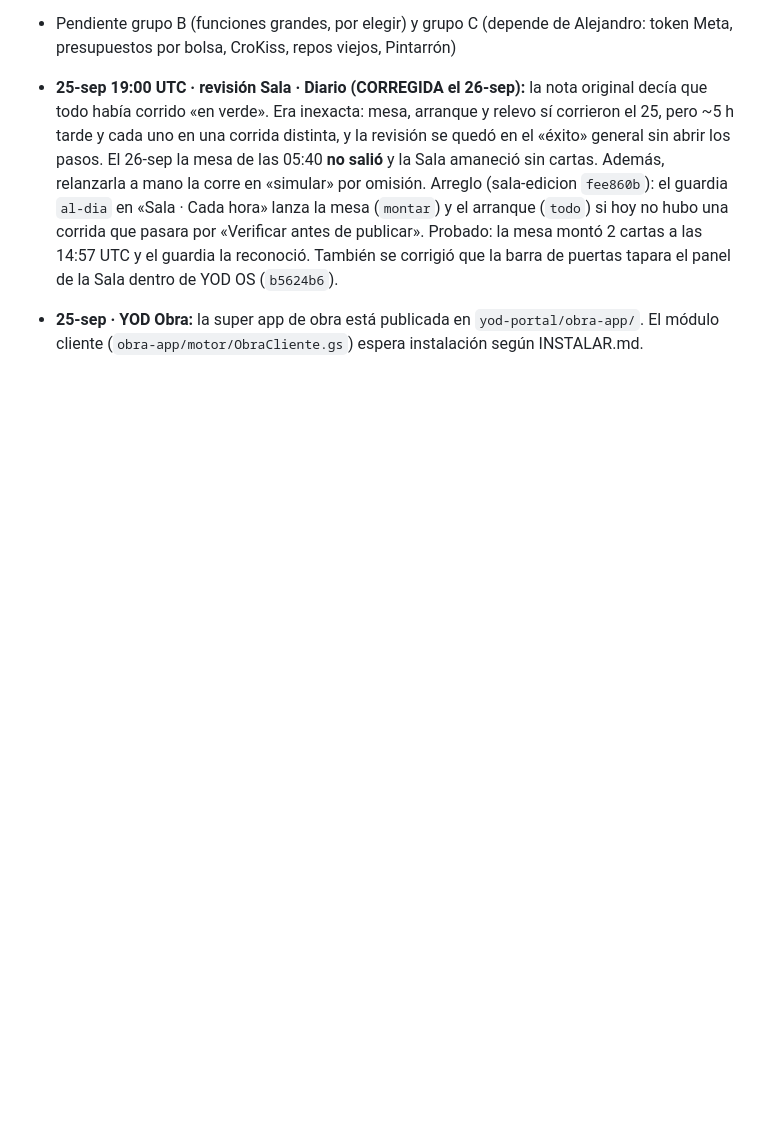
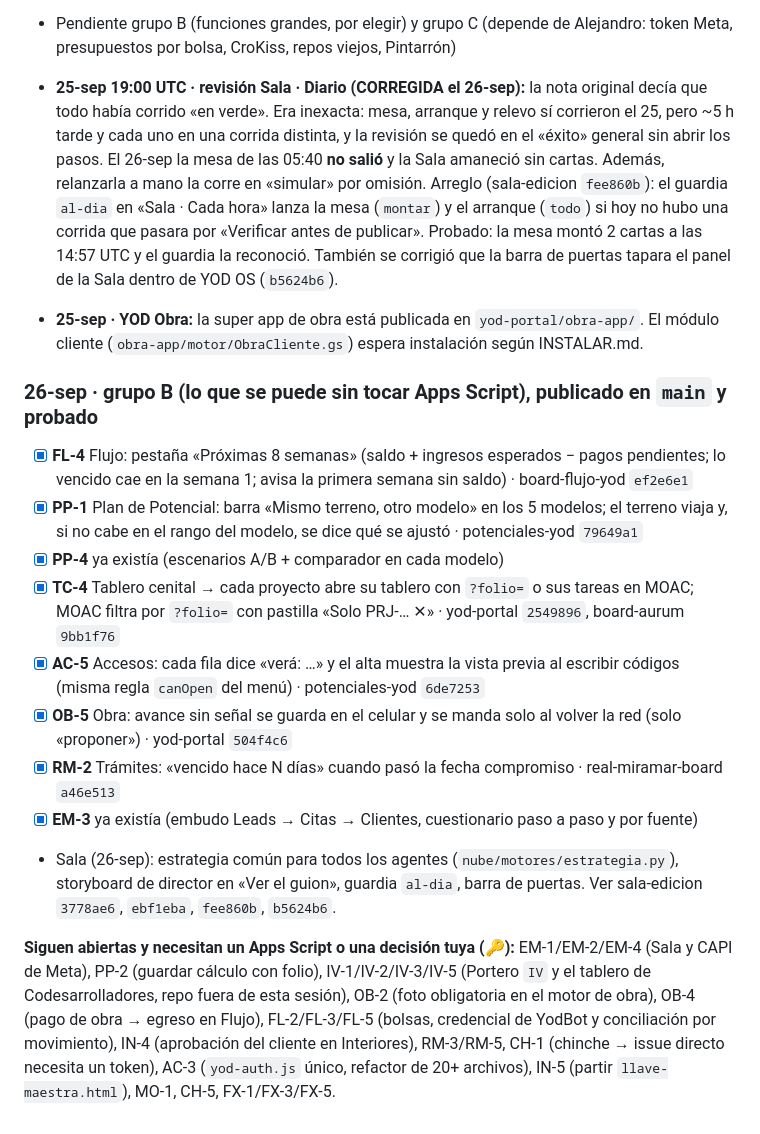
Before and after one commit to yodesarrollomx/yodesarrollomx.github.io, a Markdown page: docs/PLAN-MEJORAS-YOD-OS.md, the part around the change. Drawn GitHub-style; blank space fills up the shorter version.

Commit message:
Plan: grupo B del 26-sep (FL-4, PP-1, TC-4, AC-5, OB-5, RM-2) y lo que sigue abierto
Co-Authored-By: Claude Opus 5.5 <noreply@anthropic.com>
Claude-Session: https://claude.ai/code/session_01YN8wL2aapxX4rKqzmHSCGu

```diff
--- a/docs/PLAN-MEJORAS-YOD-OS.md
+++ b/docs/PLAN-MEJORAS-YOD-OS.md
@@ -324,3 +324,16 @@ Formato: **ID · Qué · Por qué · Listo cuando**.
 
 - **25-sep 19:00 UTC · revisión Sala · Diario (CORREGIDA el 26-sep):** la nota original decía que todo había corrido «en verde». Era inexacta: mesa, arranque y relevo sí corrieron el 25, pero ~5 h tarde y cada uno en una corrida distinta, y la revisión se quedó en el «éxito» general sin abrir los pasos. El 26-sep la mesa de las 05:40 **no salió** y la Sala amaneció sin cartas. Además, relanzarla a mano la corre en «simular» por omisión. Arreglo (sala-edicion `fee860b`): el guardia `al-dia` en «Sala · Cada hora» lanza la mesa (`montar`) y el arranque (`todo`) si hoy no hubo una corrida que pasara por «Verificar antes de publicar». Probado: la mesa montó 2 cartas a las 14:57 UTC y el guardia la reconoció. También se corrigió que la barra de puertas tapara el panel de la Sala dentro de YOD OS (`b5624b6`).
 - **25-sep · YOD Obra:** la super app de obra está publicada en `yod-portal/obra-app/`. El módulo cliente (`obra-app/motor/ObraCliente.gs`) espera instalación según INSTALAR.md.
+
+### 26-sep · grupo B (lo que se puede sin tocar Apps Script), publicado en `main` y probado
+- [x] **FL-4** Flujo: pestaña «Próximas 8 semanas» (saldo + ingresos esperados − pagos pendientes; lo vencido cae en la semana 1; avisa la primera semana sin saldo) · board-flujo-yod `ef2e6e1`
+- [x] **PP-1** Plan de Potencial: barra «Mismo terreno, otro modelo» en los 5 modelos; el terreno viaja y, si no cabe en el rango del modelo, se dice qué se ajustó · potenciales-yod `79649a1`
+- [x] **PP-4** ya existía (escenarios A/B + comparador en cada modelo)
+- [x] **TC-4** Tablero cenital → cada proyecto abre su tablero con `?folio=` o sus tareas en MOAC; MOAC filtra por `?folio=` con pastilla «Solo PRJ-… ✕» · yod-portal `2549896`, board-aurum `9bb1f76`
+- [x] **AC-5** Accesos: cada fila dice «verá: …» y el alta muestra la vista previa al escribir códigos (misma regla `canOpen` del menú) · potenciales-yod `6de7253`
+- [x] **OB-5** Obra: avance sin señal se guarda en el celular y se manda solo al volver la red (solo «proponer») · yod-portal `504f4c6`
+- [x] **RM-2** Trámites: «vencido hace N días» cuando pasó la fecha compromiso · real-miramar-board `a46e513`
+- [x] **EM-3** ya existía (embudo Leads → Citas → Clientes, cuestionario paso a paso y por fuente)
+- Sala (26-sep): estrategia común para todos los agentes (`nube/motores/estrategia.py`), storyboard de director en «Ver el guion», guardia `al-dia`, barra de puertas. Ver sala-edicion `3778ae6`, `ebf1eba`, `fee860b`, `b5624b6`.
+
+**Siguen abiertas y necesitan un Apps Script o una decisión tuya (🔑):** EM-1/EM-2/EM-4 (Sala y CAPI de Meta), PP-2 (guardar cálculo con folio), IV-1/IV-2/IV-3/IV-5 (Portero `IV` y el tablero de Codesarrolladores, repo fuera de esta sesión), OB-2 (foto obligatoria en el motor de obra), OB-4 (pago de obra → egreso en Flujo), FL-2/FL-3/FL-5 (bolsas, credencial de YodBot y conciliación por movimiento), IN-4 (aprobación del cliente en Interiores), RM-3/RM-5, CH-1 (chinche → issue directo necesita un token), AC-3 (`yod-auth.js` único, refactor de 20+ archivos), IN-5 (partir `llave-maestra.html`), MO-1, CH-5, FX-1/FX-3/FX-5.
```
